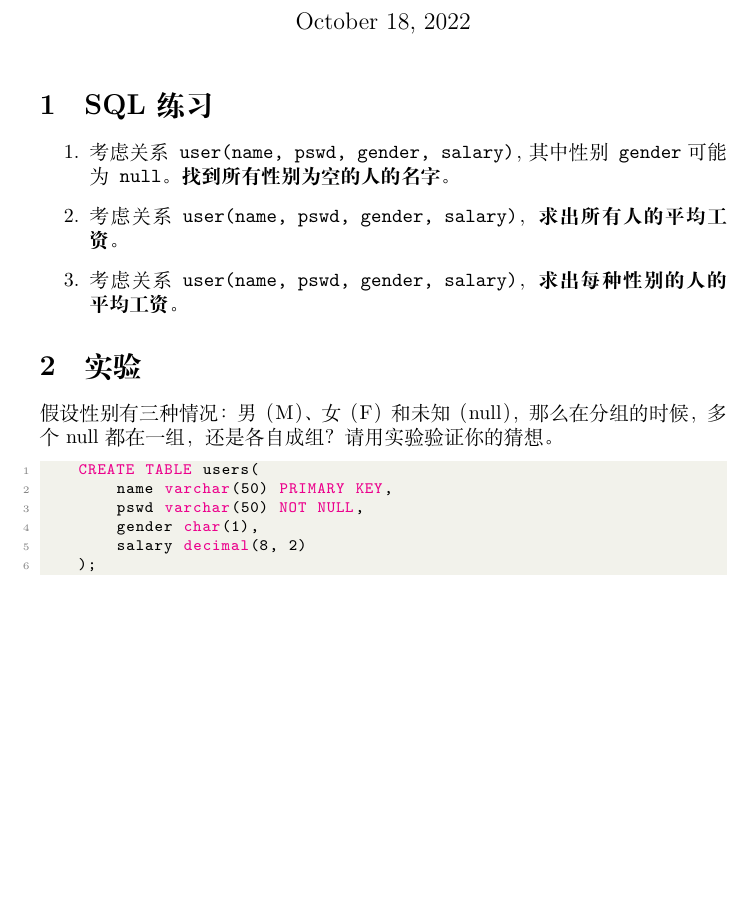
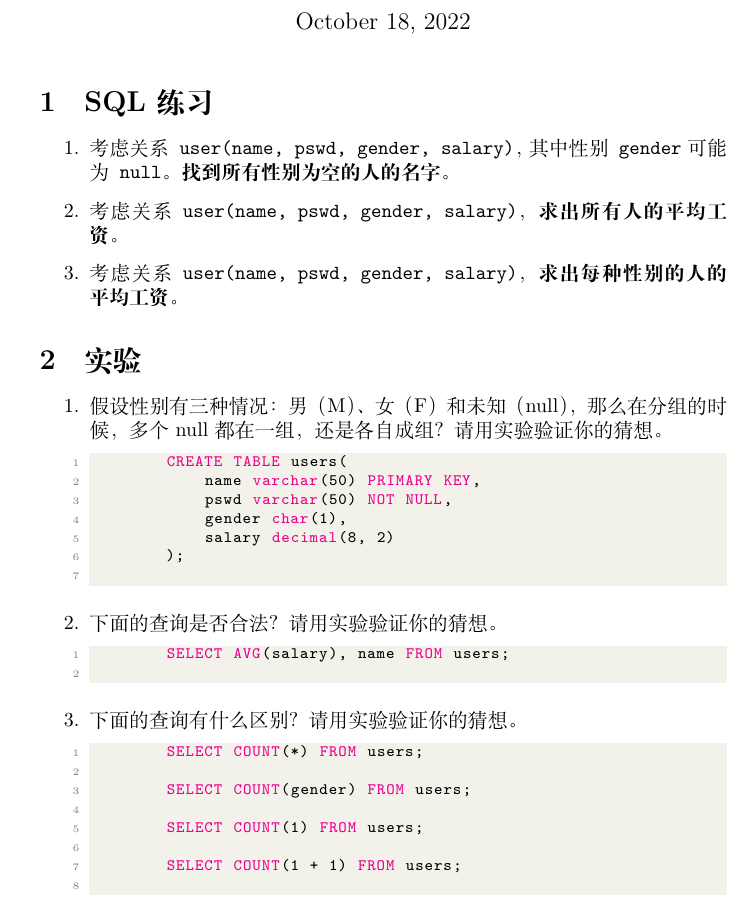
Before and after one commit to ChenZhongPu/db-swufe, a LaTeX document (slides/quiz.tex): part of the page, cut so that both start at the same text, the shorter picture padded with empty space. Compiled offline with XeLaTeX.

Commit message:
update quiz for sql

```diff
--- a/slides/quiz.tex
+++ b/slides/quiz.tex
@@ -43,7 +43,8 @@
 \end{enumerate}
 
 \section{实验}
-假设性别有三种情况：男（M）、女（F）和未知（null），那么在分组的时候，多个null都在一组，还是各自成组？请用实验验证你的猜想。
+\begin{enumerate}
+    \item 假设性别有三种情况：男（M）、女（F）和未知（null），那么在分组的时候，多个null都在一组，还是各自成组？请用实验验证你的猜想。
 
     \begin{lstlisting}[language=SQL]
         CREATE TABLE users(
@@ -53,4 +54,20 @@
             salary decimal(8, 2)
         );
     \end{lstlisting}
+    \item 下面的查询是否合法？请用实验验证你的猜想。
+    \begin{lstlisting}[language=SQL]
+        SELECT AVG(salary), name FROM users;
+    \end{lstlisting}
+    \item 下面的查询有什么区别？ 请用实验验证你的猜想。
+    \begin{lstlisting}[language=SQL]
+        SELECT COUNT(*) FROM users;
+
+        SELECT COUNT(gender) FROM users;
+
+        SELECT COUNT(1) FROM users;
+
+        SELECT COUNT(1 + 1) FROM users;
+    \end{lstlisting}
+\end{enumerate}
+
 \end{document}
```
Lines whose indentation alone changed are shown as unchanged.
